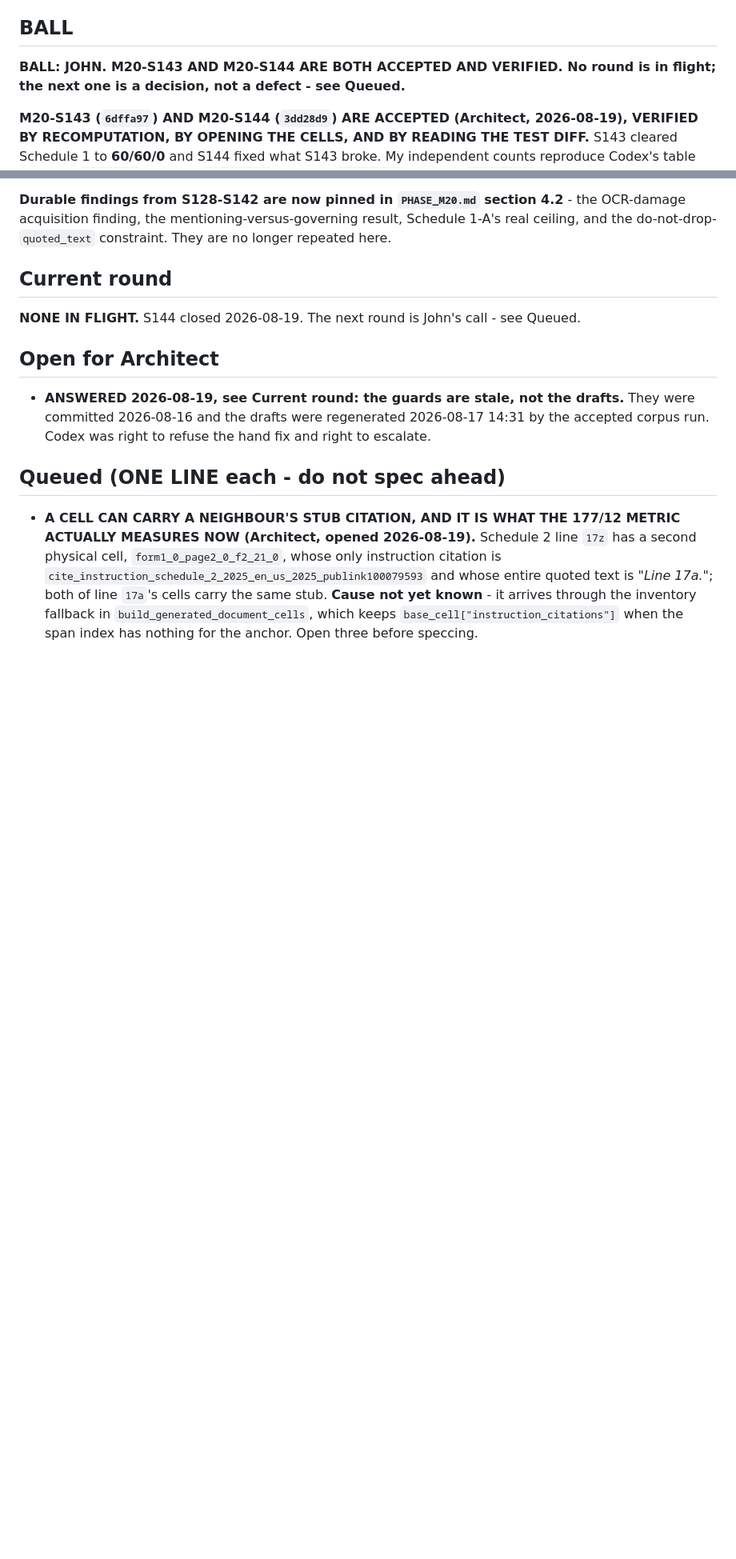
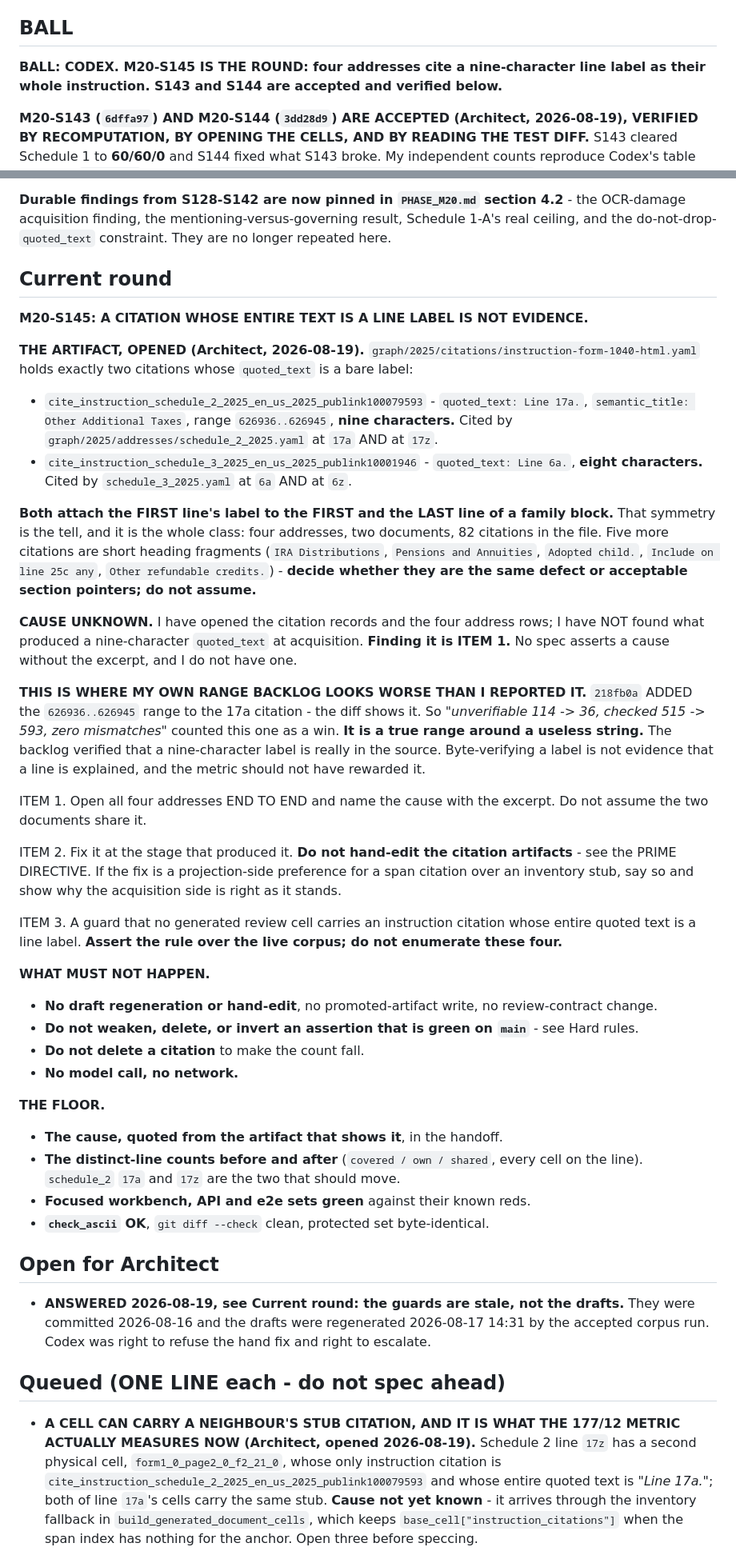
Before and after one commit to JohnKruse/tax_graph, a Markdown page: plans/AGENT_HANDOFF.md, 2 parts joined by grey strips. Shown at 80% size. Rendered like a GitHub page; blank space fills up the shorter version.

Commit message:
docs: spec M20-S145 on citations whose whole text is a line label
Two citations in instruction-form-1040-html.yaml quote nothing but a
label - "Line 17a." (nine characters) and "Line 6a." (eight) - and each
is cited by the FIRST and the LAST line of its family block, four
addresses across schedule_2 and schedule_3. That is what the residual
177/12 metric is measuring on Schedule 2.

Cause is not known and the spec says so; finding it is ITEM 1.

Recorded against my own work: the 2026-08-19 range backlog added the
range for the 17a citation, so "unverifiable 114 -> 36, zero mismatches"
counted a true range around a useless string.

Co-Authored-By: Claude Opus 5 <noreply@anthropic.com>

```diff
--- a/plans/AGENT_HANDOFF.md
+++ b/plans/AGENT_HANDOFF.md
@@ -21,8 +21,8 @@ place; do NOT spawn new per-topic note files. Standing rules: `../AGENTS.md`. Ma
 
 ## BALL
 
-**BALL: JOHN. M20-S143 AND M20-S144 ARE BOTH ACCEPTED AND VERIFIED. No round is in flight; the
-next one is a decision, not a defect - see Queued.**
+**BALL: CODEX. M20-S145 IS THE ROUND: four addresses cite a nine-character line label as their
+whole instruction. S143 and S144 are accepted and verified below.**
 
 **M20-S143 (`6dffa97`) AND M20-S144 (`3dd28d9`) ARE ACCEPTED (Architect, 2026-08-19), VERIFIED BY
 RECOMPUTATION, BY OPENING THE CELLS, AND BY READING THE TEST DIFF.** S143 cleared Schedule 1 to
@@ -90,8 +90,55 @@ do-not-drop-`quoted_text` constraint. They are no longer repeated here.
 
 ## Current round
 
-**NONE IN FLIGHT.** S144 closed 2026-08-19. The next round is
-John's call - see Queued.
+**M20-S145: A CITATION WHOSE ENTIRE TEXT IS A LINE LABEL IS NOT EVIDENCE.**
+
+**THE ARTIFACT, OPENED (Architect, 2026-08-19).** `graph/2025/citations/instruction-form-1040-html.yaml`
+holds exactly two citations whose `quoted_text` is a bare label:
+
+- `cite_instruction_schedule_2_2025_en_us_2025_publink100079593` - `quoted_text: Line 17a.`,
+  `semantic_title: Other Additional Taxes`, range `626936..626945`, **nine characters.** Cited by
+  `graph/2025/addresses/schedule_2_2025.yaml` at `17a` AND at `17z`.
+- `cite_instruction_schedule_3_2025_en_us_2025_publink10001946` - `quoted_text: Line 6a.`, **eight
+  characters.** Cited by `schedule_3_2025.yaml` at `6a` AND at `6z`.
+
+**Both attach the FIRST line's label to the FIRST and the LAST line of a family block.** That
+symmetry is the tell, and it is the whole class: four addresses, two documents, 82 citations in the
+file. Five more citations are short heading fragments (`IRA Distributions`, `Pensions and
+Annuities`, `Adopted child.`, `Include on line 25c any`, `Other refundable credits.`) - **decide
+whether they are the same defect or acceptable section pointers; do not assume.**
+
+**CAUSE UNKNOWN.** I have opened the citation records and the four address rows; I have NOT found
+what produced a nine-character `quoted_text` at acquisition. **Finding it is ITEM 1.** No spec
+asserts a cause without the excerpt, and I do not have one.
+
+**THIS IS WHERE MY OWN RANGE BACKLOG LOOKS WORSE THAN I REPORTED IT.** `218fb0a` ADDED the
+`626936..626945` range to the 17a citation - the diff shows it. So *"unverifiable 114 -> 36, checked
+515 -> 593, zero mismatches"* counted this one as a win. **It is a true range around a useless
+string.** The backlog verified that a nine-character label is really in the source. Byte-verifying a
+label is not evidence that a line is explained, and the metric should not have rewarded it.
+
+ITEM 1. Open all four addresses END TO END and name the cause with the excerpt. Do not assume the
+two documents share it.
+
+ITEM 2. Fix it at the stage that produced it. **Do not hand-edit the citation artifacts** - see the
+PRIME DIRECTIVE. If the fix is a projection-side preference for a span citation over an inventory
+stub, say so and show why the acquisition side is right as it stands.
+
+ITEM 3. A guard that no generated review cell carries an instruction citation whose entire quoted
+text is a line label. **Assert the rule over the live corpus; do not enumerate these four.**
+
+**WHAT MUST NOT HAPPEN.**
+- **No draft regeneration or hand-edit**, no promoted-artifact write, no review-contract change.
+- **Do not weaken, delete, or invert an assertion that is green on `main`** - see Hard rules.
+- **Do not delete a citation** to make the count fall.
+- **No model call, no network.**
+
+**THE FLOOR.**
+- **The cause, quoted from the artifact that shows it**, in the handoff.
+- **The distinct-line counts before and after** (`covered / own / shared`, every cell on the line).
+  `schedule_2` `17a` and `17z` are the two that should move.
+- **Focused workbench, API and e2e sets green** against their known reds.
+- **`check_ascii` OK**, `git diff --check` clean, protected set byte-identical.
 
 ## Open for Architect
 
```
